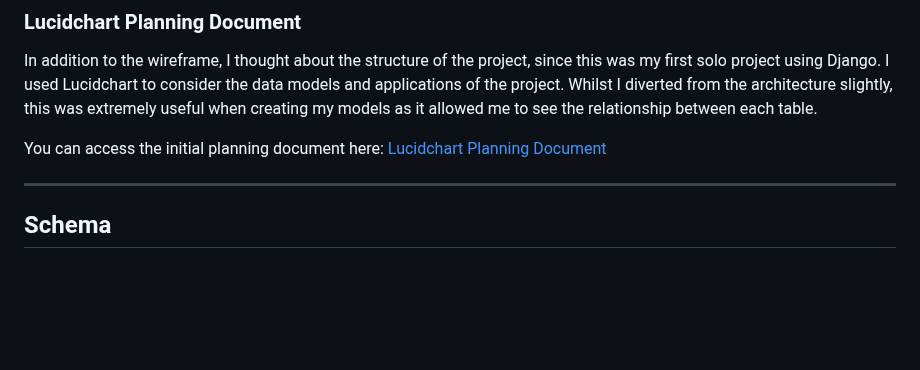
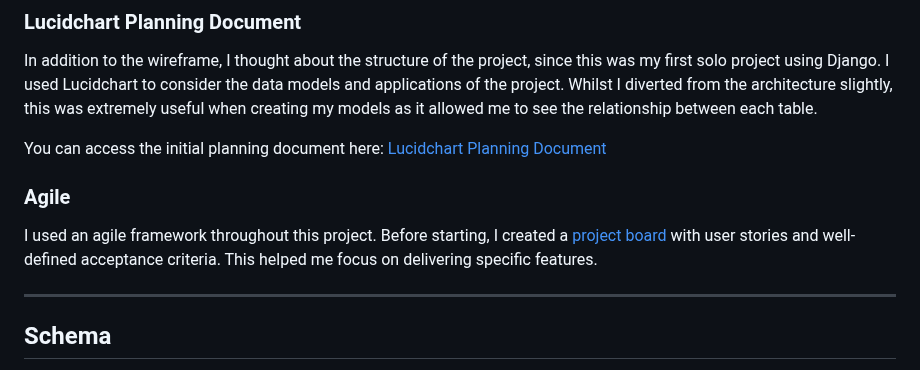
Before and after one commit to emilywade/fifth-taste, a Markdown page: README.md, the part around the change. Rendered like a GitHub page; blank space fills up the shorter version.

```diff
--- a/README.md
+++ b/README.md
@@ -59,6 +59,9 @@ I knew I wanted to have 4 pages:
 In addition to the wireframe, I thought about the structure of the project, since this was my first solo project using Django. I used Lucidchart to consider the data models and applications of the project. Whilst I diverted from the architecture slightly, this was extremely useful when creating my models as it allowed me to see the relationship between each table.
 
 You can access the initial planning document here: [Lucidchart Planning Document](https://lucid.app/lucidchart/0c964fbb-9e59-4619-bf1c-b4e3ecfff5bb/edit?invitationId=inv_ecf3eb04-4041-4568-b217-d5c48ca4a0b2)
+
+### Agile
+I used an agile framework throughout this project. Before starting, I created a [project board](https://github.com/users/emilywade/projects/9) with user stories and well-defined acceptance criteria. This helped me focus on delivering specific features.
 
 <hr>
 
```
